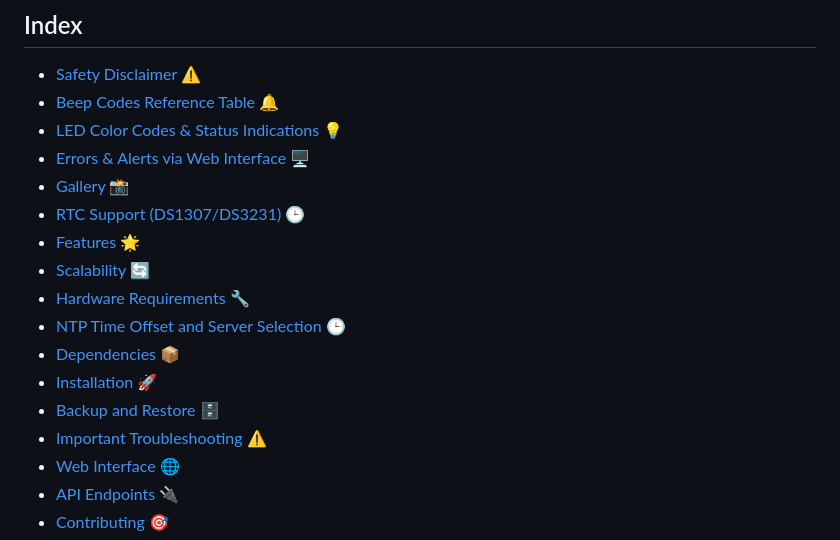
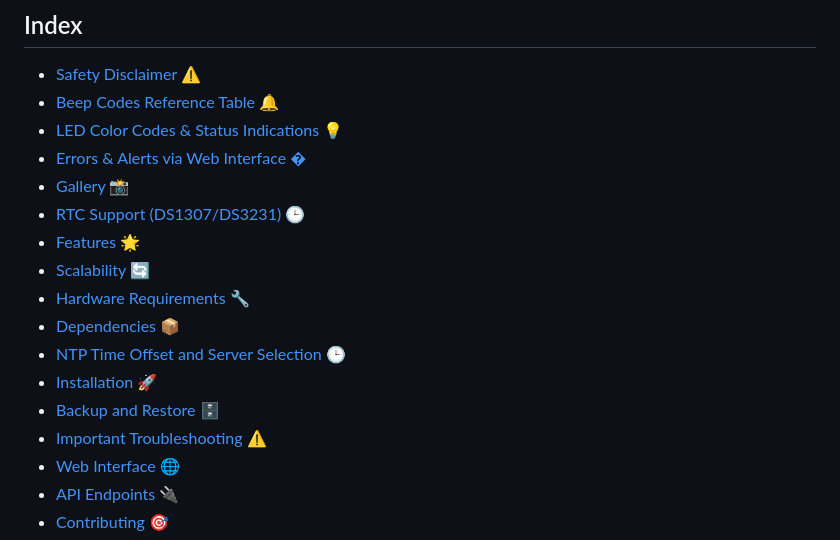
Before and after one commit to desiFish/Smart-Aquarium-V3.1, a Markdown page: README.md, the part around one of its changes. GitHub-like rendering.

Commit message:
Fix formatting for "Index" section in README.md

```diff
--- a/README.md
+++ b/README.md
@@ -19,14 +19,14 @@ An advanced, ESP8266-based interactive aquarium control system with a modern web
 ## Index
 
 - [Safety Disclaimer ⚠️](#safety-disclaimer-️)
-- [Beep Codes Reference Table 🔔](#beep-codes-reference-table-)
-- [LED Color Codes & Status Indications 💡](#led-color-codes--status-indications-)
- - [Errors & Alerts via Web Interface](#-errors--alerts-via-web-interface) 🖥️
+- [Beep Codes Reference Table 🔔](#-beep-codes-reference-table)
+- [LED Color Codes & Status Indications 💡](#-led-color-codes--status-indications)
+- [Errors & Alerts via Web Interface �️](#️-errors--alerts-via-web-interface)
 - [Gallery 📸](#gallery-)
 - [RTC Support (DS1307/DS3231) 🕒](#rtc-support-ds1307ds3231-)
 - [Features 🌟](#features-)
 - [Scalability 🔄](#scalability-)
 - [Hardware Requirements 🔧](#hardware-requirements-)
+- [Dependencies 📦](#dependencies-)
 - [NTP Time Offset and Server Selection 🕒](#ntp-time-offset-and-server-selection-)
-- [Dependencies 📦](#dependencies-)
 - [Installation 🚀](#installation-)
```
Also changed, not shown: other parts of README.md (+2 -2 lines).
